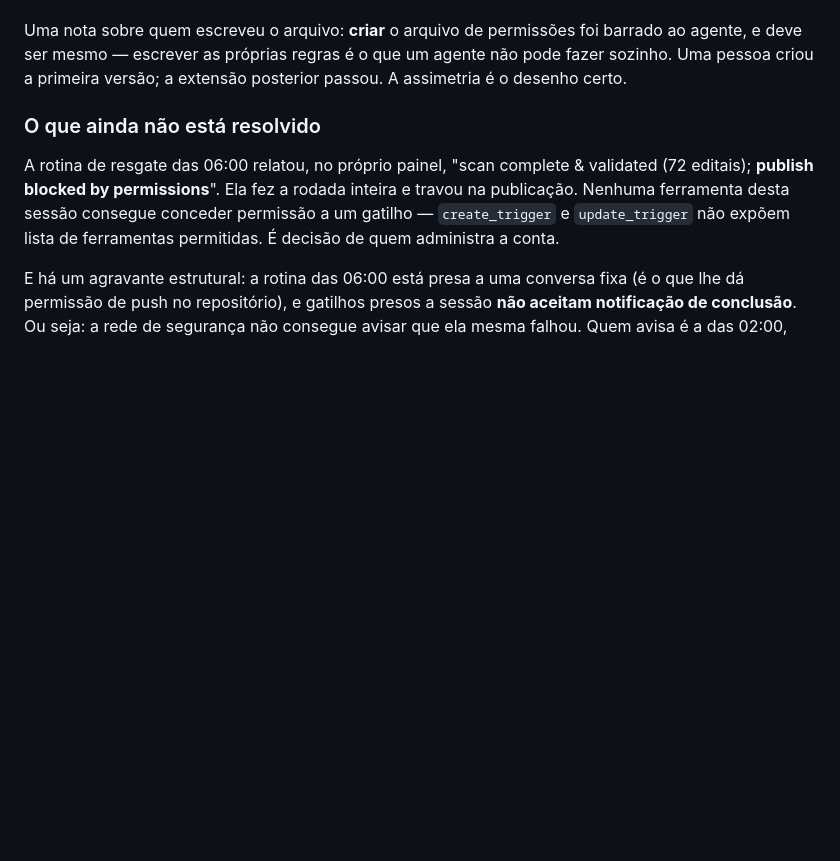
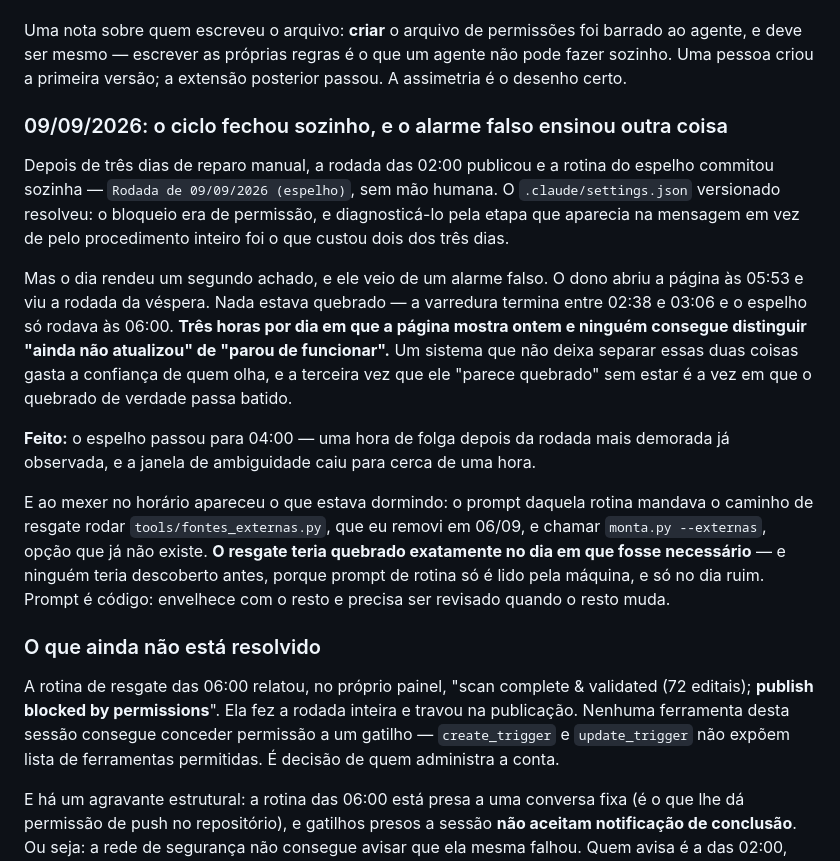
Before and after one commit to wynb9t4n9w-png/Busca-Editais-FG, a Markdown page: README.md, the part around the change. Drawn GitHub-style; blank space fills up the shorter version.

```diff
--- a/README.md
+++ b/README.md
@@ -198,6 +198,32 @@ Uma nota sobre quem escreveu o arquivo: **criar** o arquivo de permissões foi
 barrado ao agente, e deve ser mesmo — escrever as próprias regras é o que um
 agente não pode fazer sozinho. Uma pessoa criou a primeira versão; a extensão
 posterior passou. A assimetria é o desenho certo.
+
+### 09/09/2026: o ciclo fechou sozinho, e o alarme falso ensinou outra coisa
+
+Depois de três dias de reparo manual, a rodada das 02:00 publicou e a rotina do
+espelho commitou sozinha — `Rodada de 09/09/2026 (espelho)`, sem mão humana. O
+`.claude/settings.json` versionado resolveu: o bloqueio era de permissão, e
+diagnosticá-lo pela etapa que aparecia na mensagem em vez de pelo procedimento
+inteiro foi o que custou dois dos três dias.
+
+Mas o dia rendeu um segundo achado, e ele veio de um alarme falso. O dono abriu
+a página às 05:53 e viu a rodada da véspera. Nada estava quebrado — a varredura
+termina entre 02:38 e 03:06 e o espelho só rodava às 06:00. **Três horas por dia
+em que a página mostra ontem e ninguém consegue distinguir "ainda não
+atualizou" de "parou de funcionar".** Um sistema que não deixa separar essas
+duas coisas gasta a confiança de quem olha, e a terceira vez que ele "parece
+quebrado" sem estar é a vez em que o quebrado de verdade passa batido.
+
+**Feito:** o espelho passou para 04:00 — uma hora de folga depois da rodada mais
+demorada já observada, e a janela de ambiguidade caiu para cerca de uma hora.
+
+E ao mexer no horário apareceu o que estava dormindo: o prompt daquela rotina
+mandava o caminho de resgate rodar `tools/fontes_externas.py`, que eu removi em
+06/09, e chamar `monta.py --externas`, opção que já não existe. **O resgate teria
+quebrado exatamente no dia em que fosse necessário** — e ninguém teria descoberto
+antes, porque prompt de rotina só é lido pela máquina, e só no dia ruim. Prompt
+é código: envelhece com o resto e precisa ser revisado quando o resto muda.
 
 ### O que ainda não está resolvido
 
```
Also changed, not shown: ROTINAS.md (+17 -2 lines).
